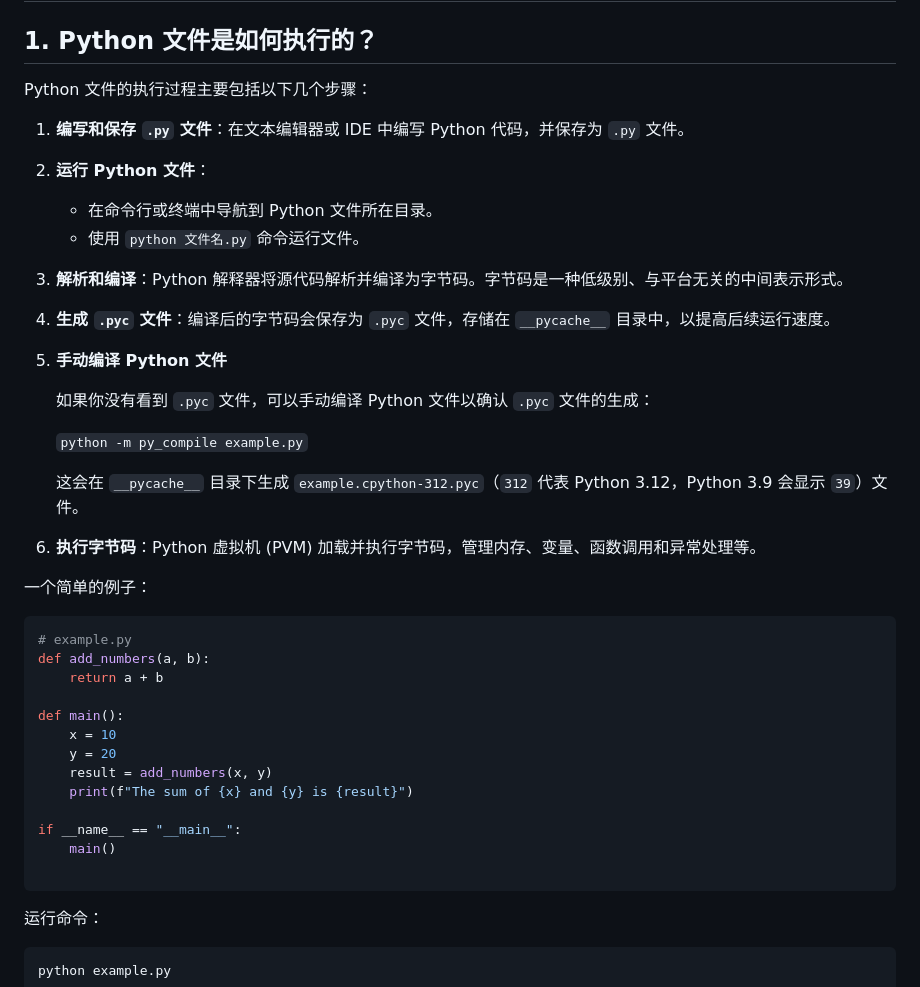
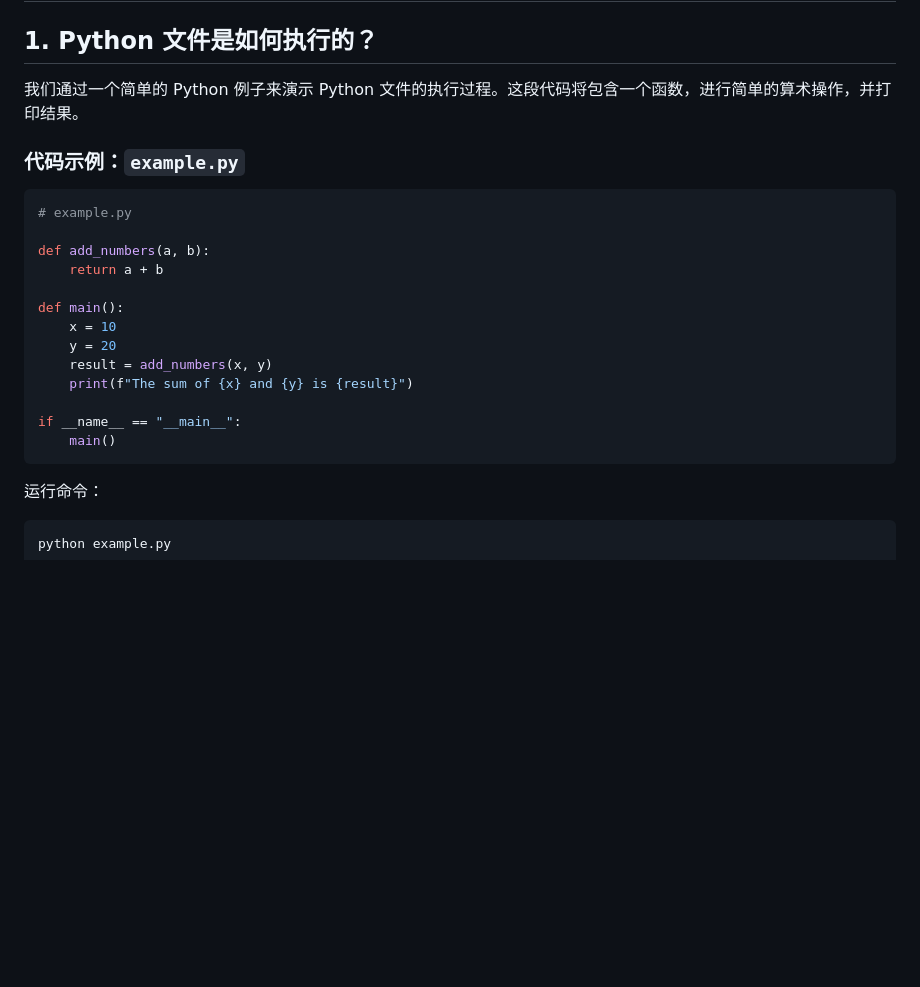
Before and after one commit to etmorefish/Notebook, a Markdown page: Python/Python_Q&A.md, the part around one of its changes. Drawn GitHub-style; blank space fills up the shorter version.

````diff
--- a/Python/Python_Q&A.md
+++ b/Python/Python_Q&A.md
@@ -2,33 +2,13 @@
 
 ## 1. Python 文件是如何执行的？
 
-Python 文件的执行过程主要包括以下几个步骤：
+我们通过一个简单的 Python 例子来演示 Python 文件的执行过程。这段代码将包含一个函数，进行简单的算术操作，并打印结果。
 
-1. **编写和保存 `.py` 文件**：在文本编辑器或 IDE 中编写 Python 代码，并保存为 `.py` 文件。
-
-2. **运行 Python 文件**：
-
-   - 在命令行或终端中导航到 Python 文件所在目录。
-   - 使用 `python 文件名.py` 命令运行文件。
-
-3. **解析和编译**：Python 解释器将源代码解析并编译为字节码。字节码是一种低级别、与平台无关的中间表示形式。
-
-4. **生成 `.pyc` 文件**：编译后的字节码会保存为 `.pyc` 文件，存储在 `__pycache__` 目录中，以提高后续运行速度。
-
-5. **手动编译 Python 文件**
-
-   如果你没有看到 `.pyc` 文件，可以手动编译 Python 文件以确认 `.pyc` 文件的生成：
-
-   `python -m py_compile example.py`
-
-   这会在 `__pycache__` 目录下生成 `example.cpython-312.pyc`（`312` 代表 Python 3.12，Python 3.9 会显示 `39`）文件。
-
-6. **执行字节码**：Python 虚拟机 (PVM) 加载并执行字节码，管理内存、变量、函数调用和异常处理等。
-
-一个简单的例子：
+### 代码示例：`example.py`
 
 ```python
 # example.py
+
 def add_numbers(a, b):
     return a + b
 
@@ -40,7 +20,6 @@ def main():
 
 if __name__ == "__main__":
     main()
-
 ```
 
 运行命令：
````
Also changed, not shown: other parts of Python/Python_Q&A.md (+64 -6 lines).
